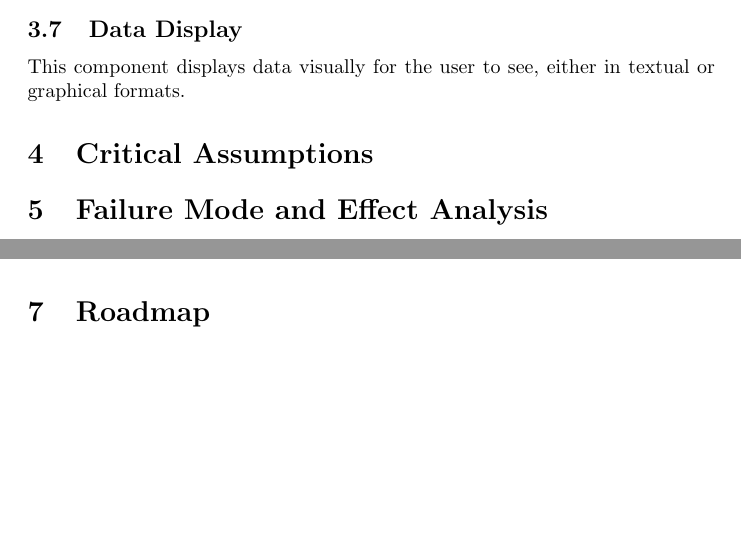
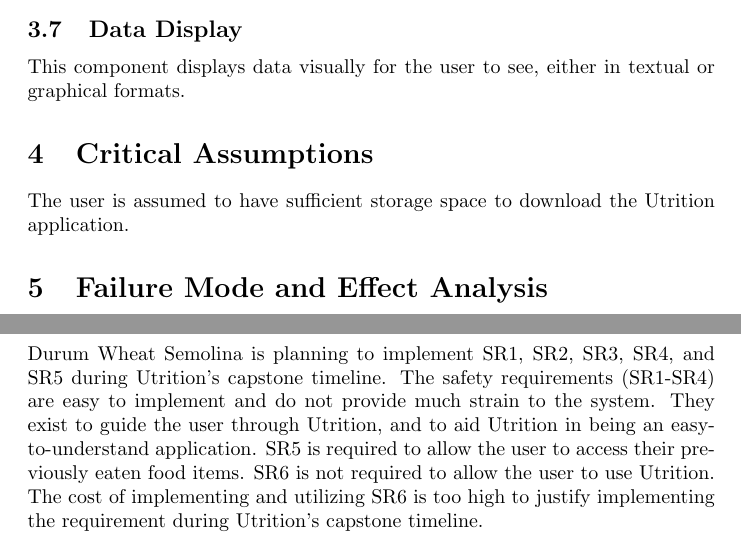
Before and after one commit to jeff-rey-wang/utrition, a LaTeX document (docs/HazardAnalysis/HazardAnalysis.tex): two parts of pages 5 and 7 of 7 before the commit and two parts of pages 5 and 8 of 8 after it, joined at a grey line, cut so that both start at the same text, the shorter picture padded with empty space. Compiled offline with pdfLaTeX.

Commit message:
Added Critical Assumptions + Roadmap

```diff
--- a/docs/HazardAnalysis/HazardAnalysis.tex
+++ b/docs/HazardAnalysis/HazardAnalysis.tex
@@ -109,6 +109,8 @@
 	include
 	this potential failure mode.}
 
+The user is assumed to have sufficient storage space to download the Utrition application.
+
 \section{Failure Mode and Effect Analysis}
 
 \begin{landscape}
@@ -204,4 +206,6 @@
 timeline?
 	Which requirements will be implemented in the future?}
 
+Durum Wheat Semolina is planning to implement SR1, SR2, SR3, SR4, and SR5 during Utrition's capstone timeline. The safety requirements (SR1-SR4) are easy to implement and do not provide much strain to the system. They exist to guide the user through Utrition, and to aid Utrition in being an easy-to-understand application. SR5 is required to allow the user to access their previously eaten food items. SR6 is not required to allow the user to use Utrition. The cost of implementing and utilizing SR6 is too high to justify implementing the requirement during Utrition's capstone timeline.
+
 \end{document}
```
